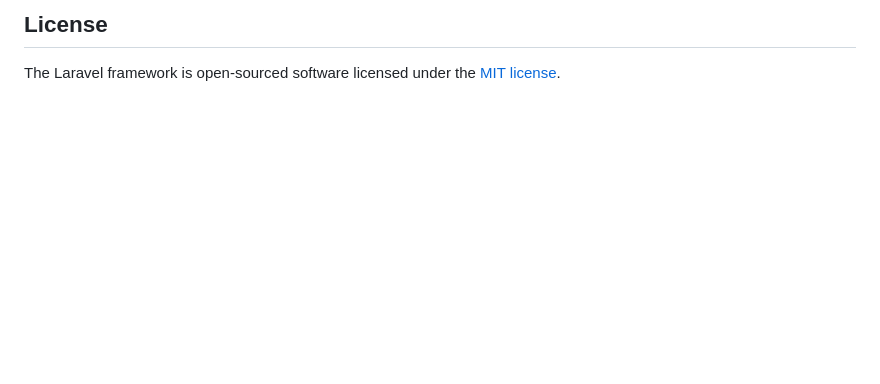
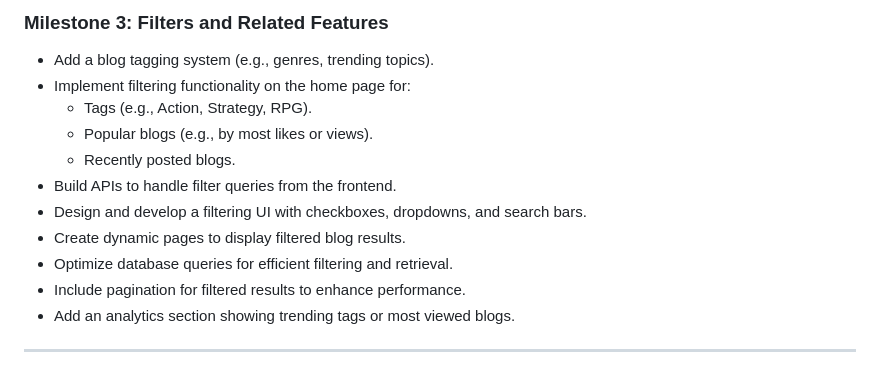
Before and after one commit to Ashik5/Glitched, a Markdown page: README.md, the part around the change printed below. Drawn GitHub-style; blank space fills up the shorter version.

```diff
--- a/README.md
+++ b/README.md
@@ -63,4 +81,15 @@ If you discover a security vulnerability within Laravel, please send an e-mail t
 
-## License
+### Milestone 3: Filters and Related Features
+- Add a blog tagging system (e.g., genres, trending topics).
+- Implement filtering functionality on the home page for:
+  - Tags (e.g., Action, Strategy, RPG).
+  - Popular blogs (e.g., by most likes or views).
+  - Recently posted blogs.
+- Build APIs to handle filter queries from the frontend.
+- Design and develop a filtering UI with checkboxes, dropdowns, and search bars.
+- Create dynamic pages to display filtered blog results.
+- Optimize database queries for efficient filtering and retrieval.
+- Include pagination for filtered results to enhance performance.
+- Add an analytics section showing trending tags or most viewed blogs.
 
-The Laravel framework is open-sourced software licensed under the [MIT license](https://opensource.org/licenses/MIT).
+---
```
Also changed, not shown: other parts of README.md (+61 -43 lines).
